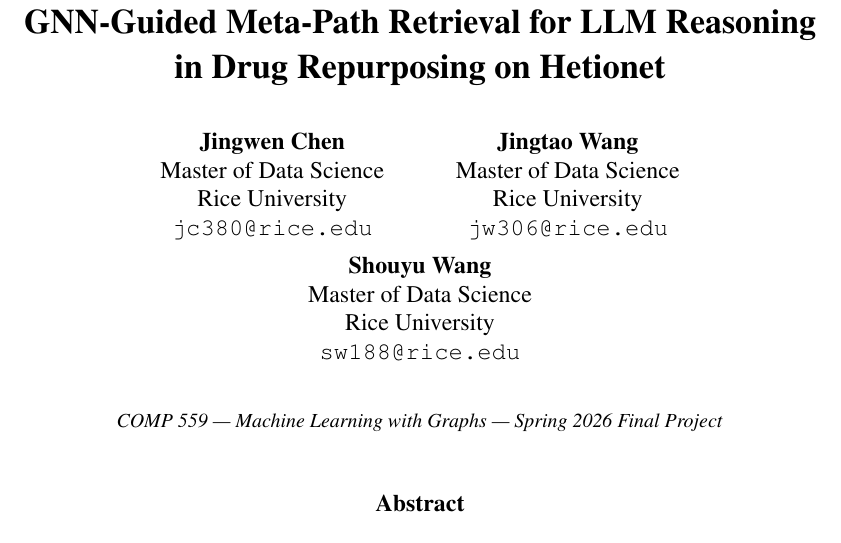
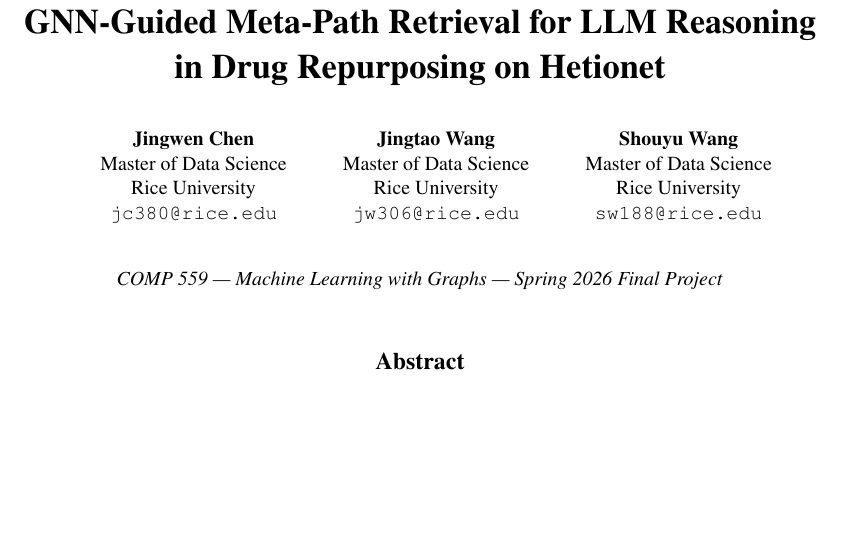
Before and after one commit to Evan715823/rag-gnn-hetionet, a LaTeX paper (report/main.tex, which reads report/neurips_2024.sty): part of page 1 of 10, cut so that both start at the same text, the shorter picture padded with empty space. Compiled offline with pdfLaTeX.

Commit message:
Fix author block: 3 tabulars fit one line now
Previous attempt still wrapped because {\large ...} enlarged each
'Master of Data Science' tabular to ~1.85in; 3 columns x 1.85 = 5.55in,
already wider than the 5.5in textblock. Third author got pushed to
a new line.

Fix: remove the \large wrap around \@author in neurips_2024.sty
(authors render at normalsize 10pt, matching NeurIPS published papers
when affiliations are two lines). Swap \hspace{2em} between tabulars
for \hfil flanked by \hfil on both ends, which lets LaTeX distribute
the slack evenly across the row inside the center environment.

```diff
--- a/report/main.tex
+++ b/report/main.tex
@@ -55,9 +55,9 @@
 \title{GNN-Guided Meta-Path Retrieval for LLM Reasoning\\ in Drug Repurposing on Hetionet}
 
 \author{%
-  \begin{tabular}[t]{c}\textbf{Jingwen Chen}\\Master of Data Science\\Rice University\\\texttt{jc380@rice.edu}\end{tabular}\hspace{2em}%
-  \begin{tabular}[t]{c}\textbf{Jingtao Wang}\\Master of Data Science\\Rice University\\\texttt{jw306@rice.edu}\end{tabular}\hspace{2em}%
-  \begin{tabular}[t]{c}\textbf{Shouyu Wang}\\Master of Data Science\\Rice University\\\texttt{sw188@rice.edu}\end{tabular}%
+  \hfil\begin{tabular}[t]{c}\textbf{Jingwen Chen}\\Master of Data Science\\Rice University\\\texttt{jc380@rice.edu}\end{tabular}\hfil%
+  \begin{tabular}[t]{c}\textbf{Jingtao Wang}\\Master of Data Science\\Rice University\\\texttt{jw306@rice.edu}\end{tabular}\hfil%
+  \begin{tabular}[t]{c}\textbf{Shouyu Wang}\\Master of Data Science\\Rice University\\\texttt{sw188@rice.edu}\end{tabular}\hfil%
 }
 
 \date{\textit{COMP 559 --- Machine Learning with Graphs --- Spring 2026 Final Project}}
--- a/report/neurips_2024.sty
+++ b/report/neurips_2024.sty
@@ -50,7 +50,7 @@
     {\LARGE\bfseries \@title\par}%
     \vskip 0.3in%
     \lineskip 0.5em%
-    {\large \@author \par}%
+    \@author\par%
     \vskip 0.25in%
     \@date%
   \end{center}%
```
